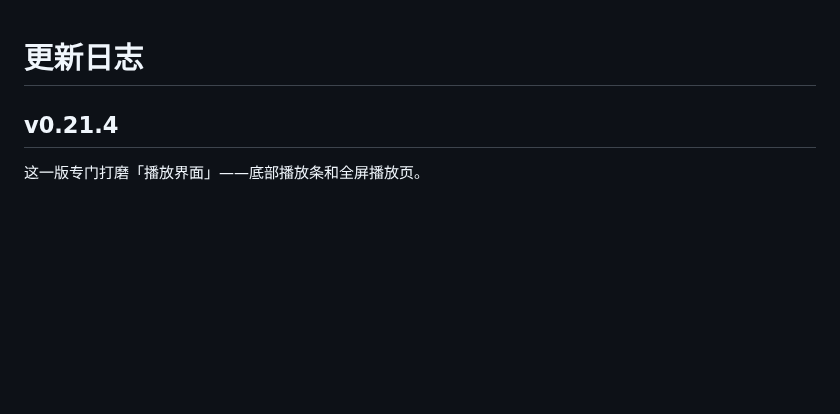
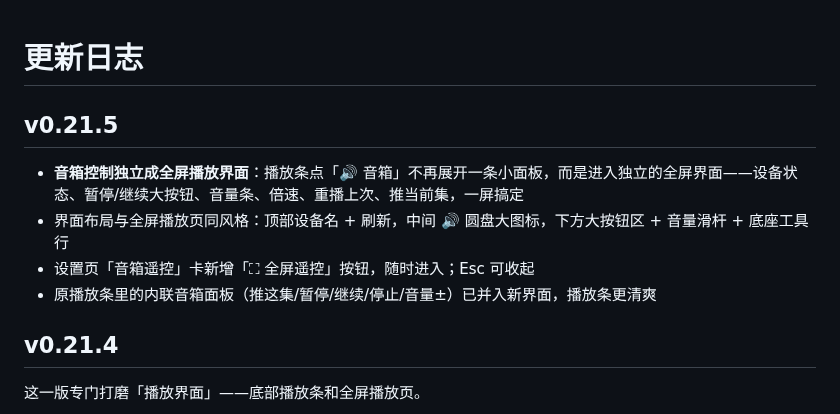
Before and after one commit to cai55667788/songloft-ximalaya, a Markdown page: CHANGELOG.md, the part around the change. Rendered like a GitHub page; blank space fills up the shorter version.

```diff
--- a/CHANGELOG.md
+++ b/CHANGELOG.md
@@ -1,4 +1,11 @@
 # 更新日志
+
+## v0.21.5
+
+- **音箱控制独立成全屏播放界面**：播放条点「🔊 音箱」不再展开一条小面板，而是进入独立的全屏界面——设备状态、暂停/继续大按钮、音量条、倍速、重播上次、推当前集，一屏搞定
+- 界面布局与全屏播放页同风格：顶部设备名 + 刷新，中间 🔊 圆盘大图标，下方大按钮区 + 音量滑杆 + 底座工具行
+- 设置页「音箱遥控」卡新增「⛶ 全屏遥控」按钮，随时进入；Esc 可收起
+- 原播放条里的内联音箱面板（推这集/暂停/继续/停止/音量±）已并入新界面，播放条更清爽
 
 ## v0.21.4
 
```
